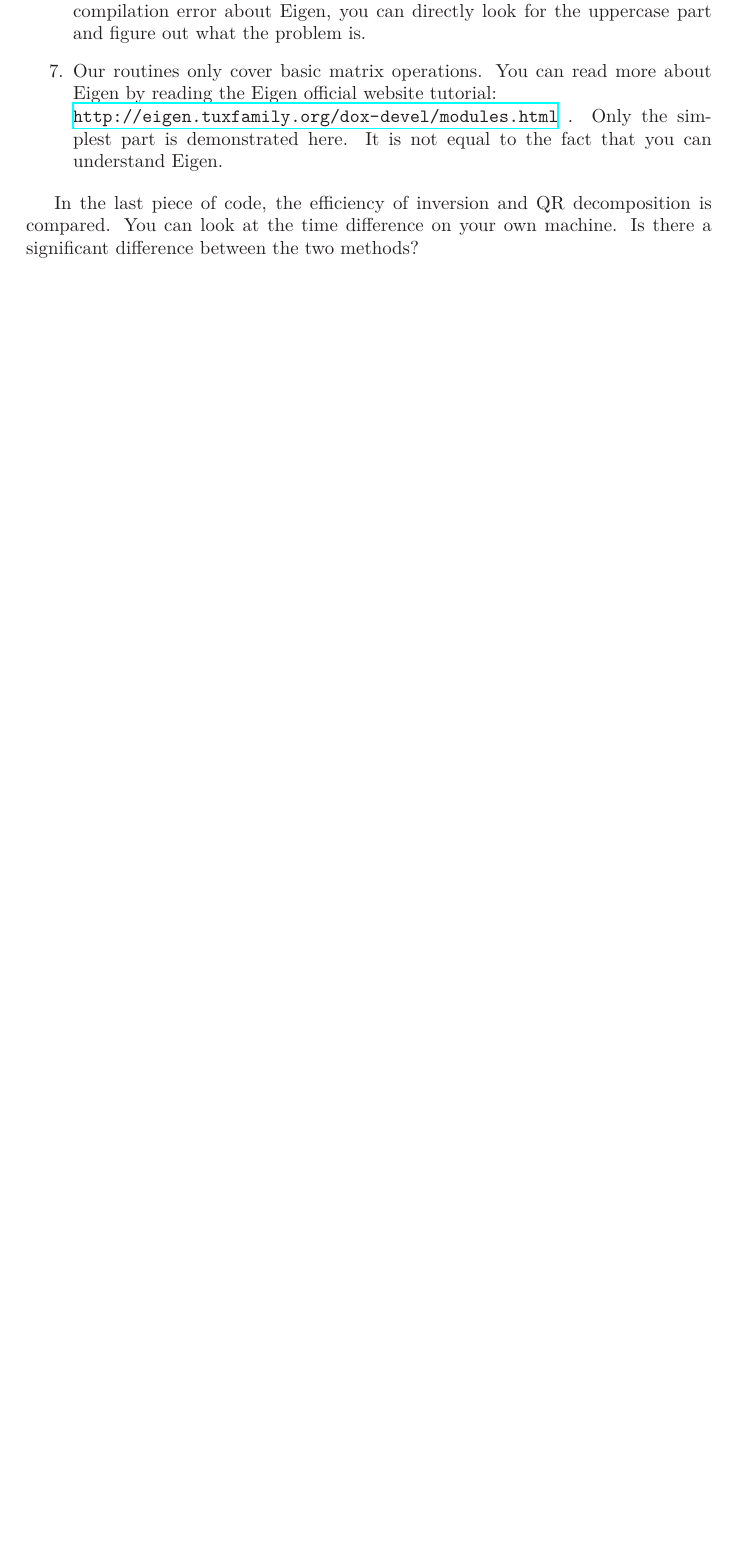
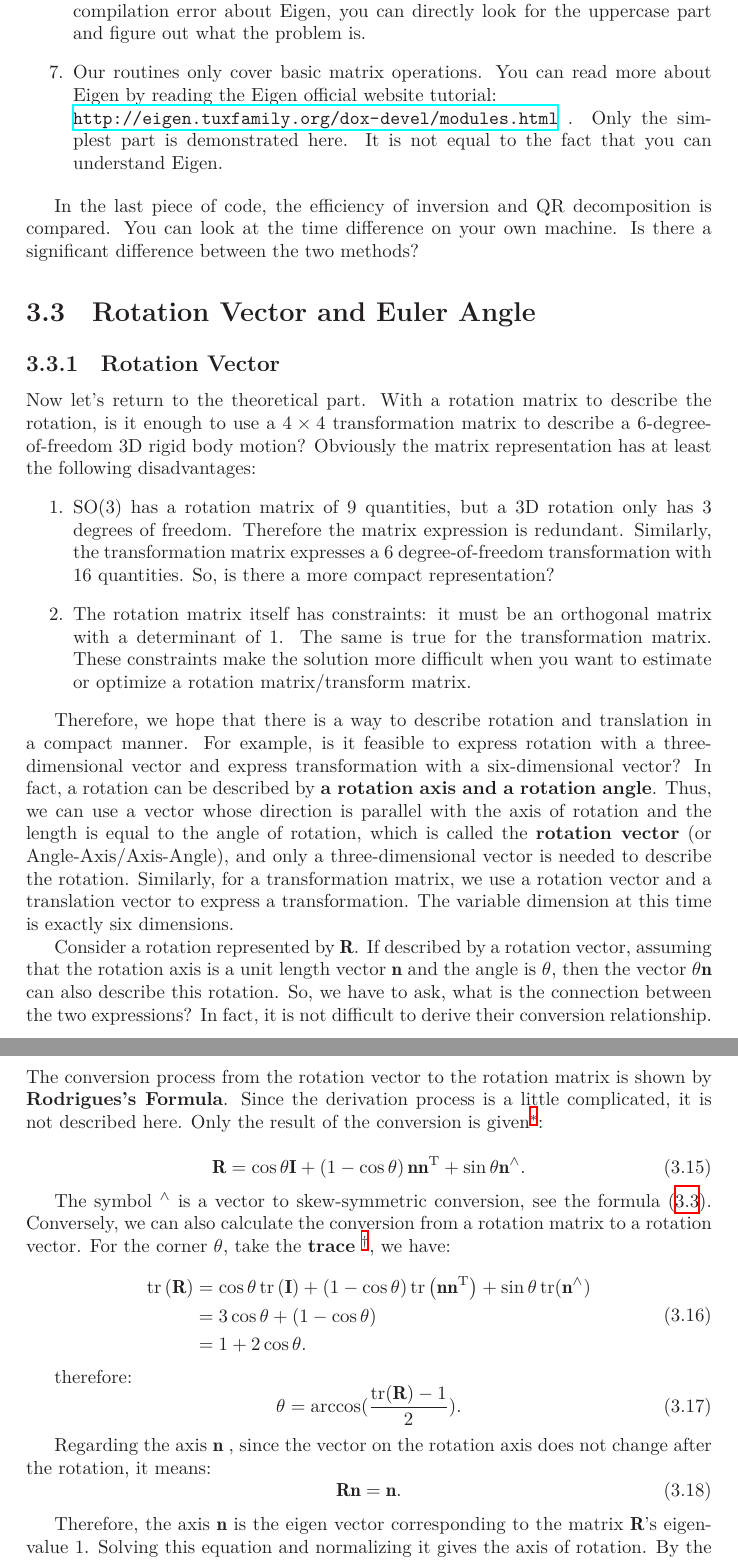
Before and after one commit to gaoxiang12/slambook-en, a LaTeX thesis (slambook-en.tex, which reads chapters/rigidBody.tex): part of page 51 of 54 before the commit and two parts of pages 51 and 52 of 54 after it, the two joined at a grey line, cut so that both start at the same text, the shorter picture padded with empty space. Compiled offline with XeLaTeX.

Commit message:
pushing ch3

```diff
--- a/chapters/rigidBody.tex
+++ b/chapters/rigidBody.tex
@@ -405,3 +405,43 @@ Since the detailed comments are given in the code, each line of the statement is
 \end{enumerate}
 
 In the last piece of code, the efficiency of inversion and QR decomposition is compared. You can look at the time difference on your own machine. Is there a significant difference between the two methods?
+
+\section{Rotation Vector and Euler Angle}
+\subsection{Rotation Vector}
+Now let's return to the theoretical part. With a rotation matrix to describe the rotation, is it enough to use a $4 \times 4$ transformation matrix to describe a 6-degree-of-freedom 3D rigid body motion? Obviously the matrix representation has at least the following disadvantages:
+\begin{enumerate}
+    \item  $\mathrm{SO}( 3 ) $ has a rotation matrix of 9 quantities, but a 3D rotation only has 3 degrees of freedom. Therefore the matrix expression is redundant. Similarly, the transformation matrix expresses a 6 degree-of-freedom transformation with 16 quantities. So, is there a more compact representation?
+    \item The rotation matrix itself has constraints: it must be an orthogonal matrix with a determinant of 1. The same is true for the transformation matrix. These constraints make the solution more difficult when you want to estimate or optimize a rotation matrix/transform matrix.
+\end{enumerate}
+
+Therefore, we hope that there is a way to describe rotation and translation in a compact manner. For example, is it feasible to express rotation with a three-dimensional vector and express transformation with a six-dimensional vector? In fact, a rotation can be described by \textbf {a rotation axis and a rotation angle}. Thus, we can use a vector whose direction is parallel with the axis of rotation and the length is equal to the angle of rotation, which is called the \textbf {rotation vector} (or Angle-Axis/Axis-Angle), and only a three-dimensional vector is needed to describe the rotation. Similarly, for a transformation matrix, we use a rotation vector and a translation vector to express a transformation. The variable dimension at this time is exactly six dimensions.
+
+Consider a rotation represented by $ \mathbf{R} $. If described by a rotation vector, assuming that the rotation axis is a unit length vector $ \mathbf{n} $ and the angle is $ \theta $, then the vector $ \theta \mathbf{n} $ can also describe this rotation. So, we have to ask, what is the connection between the two expressions? In fact, it is not difficult to derive their conversion relationship. The conversion process from the rotation vector to the rotation matrix is shown by \textbf{Rodrigues's Formula}. Since the derivation process is a little complicated, it is not described here. Only the result of the conversion is given\footnote{For interested readers, please refer to \url{https://en.wikipedia.org/wiki/Rodrigues \% 27_rotation_formula}, in fact the next chapter will give a proof from the Lie algebra view.}:
+
+\begin{equation}
+\label{eq:rogridues}
+\mathbf{R} = \cos \theta \mathbf{I} + \left({ 1 - \cos \theta } \right) \mathbf{n} { \mathbf {n} ^ \mathrm{T} } + \sin \theta { \mathbf{n}^ \wedge }.
+\end{equation}
+
+The symbol $ ^ \wedge $ is a vector to skew-symmetric conversion, see the formula \eqref{eq:cross}. Conversely, we can also calculate the conversion from a rotation matrix to a rotation vector. For the corner $ \theta $, take the \textbf{trace} \footnote {see \textbf{trace} on both sides to find the sum of the diagonal elements of the matrix. }, we have:
+
+\begin{equation}
+\begin{aligned}
+\mathrm{tr} \left( \mathbf{R} \right) &= \cos \theta \mathop{}\!\mathrm{tr}\left( \mathbf{I} \right) + \left( {1 - \cos \theta } \right) \mathop{}\!\mathrm{tr} \left( { \mathbf{n} {\mathbf{n}^\mathrm{T}}} \right) + \sin \theta \mathop{}\!\mathrm{tr} ({\mathbf{n}^ \wedge })\\
+&= 3\cos \theta  + (1 - \cos \theta )\\
+&= 1 + 2\cos \theta .
+\end{aligned}
+\end{equation}
+
+therefore:
+\begin{equation}
+\label{eq:R2theta}
+\theta = \arccos ( \frac{\mathrm{tr}(\mathbf{R}) - 1}{2}  ) .
+\end{equation}
+
+Regarding the axis $ \mathbf{n} $ , since the vector on the rotation axis does not change after the rotation, it means:
+\begin{equation}
+\mathbf{R} \mathbf{n} = \mathbf{n}.
+\end{equation}
+
+Therefore, the axis $ \mathbf{n} $ is the eigen vector corresponding to the matrix $ \mathbf{R}$'s eigenvalue 1. Solving this equation and normalizing it gives the axis of rotation. By the way, the two conversion formulas here will still appear in the next lecture, and you will find that they are exactly the correspondence between Lie group and Lie algebra on $ \mathrm{SO}(3) $ .
```
